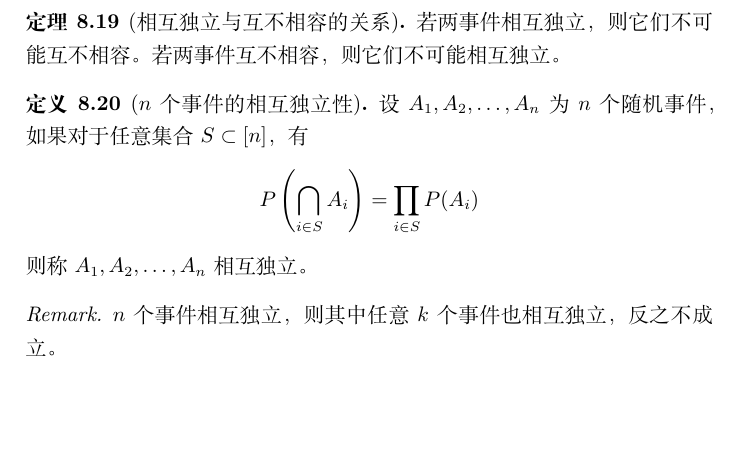
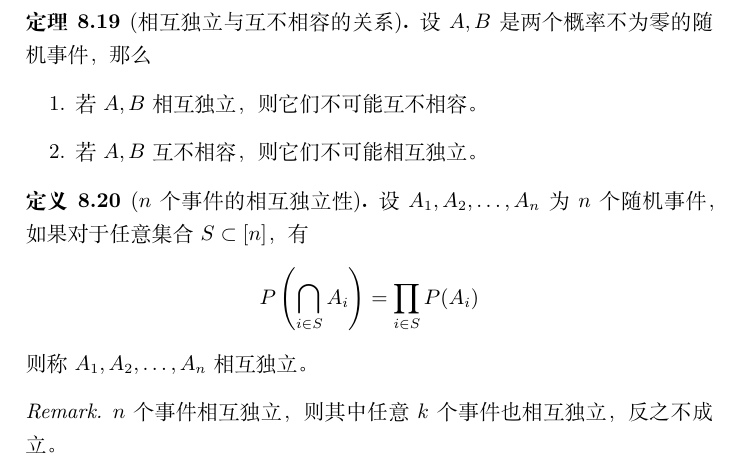
Before and after one commit to QinlinChen/MathNotes, a LaTeX thesis (main.tex, which reads Probability/RandomEventAndProbability.tex): part of page 64 of 112, cut so that both start at the same text, the shorter picture padded with empty space. Compiled offline with XeLaTeX.

Commit message:
fix bug in RandomEventAndProbability

```diff
--- a/Probability/RandomEventAndProbability.tex
+++ b/Probability/RandomEventAndProbability.tex
@@ -274,8 +274,13 @@
 \end{theorem}
 
 \begin{theorem}[相互独立与互不相容的关系]
-  若两事件相互独立，则它们不可能互不相容。
-  若两事件互不相容，则它们不可能相互独立。
+  设$A,B$是两个概率不为零的随机事件，那么
+  \begin{enumerate}
+    \item
+    若$A,B$相互独立，则它们不可能互不相容。
+    \item
+    若$A,B$互不相容，则它们不可能相互独立。
+  \end{enumerate}
 \end{theorem}
 
 \begin{definition}[$n$个事件的相互独立性]
```
